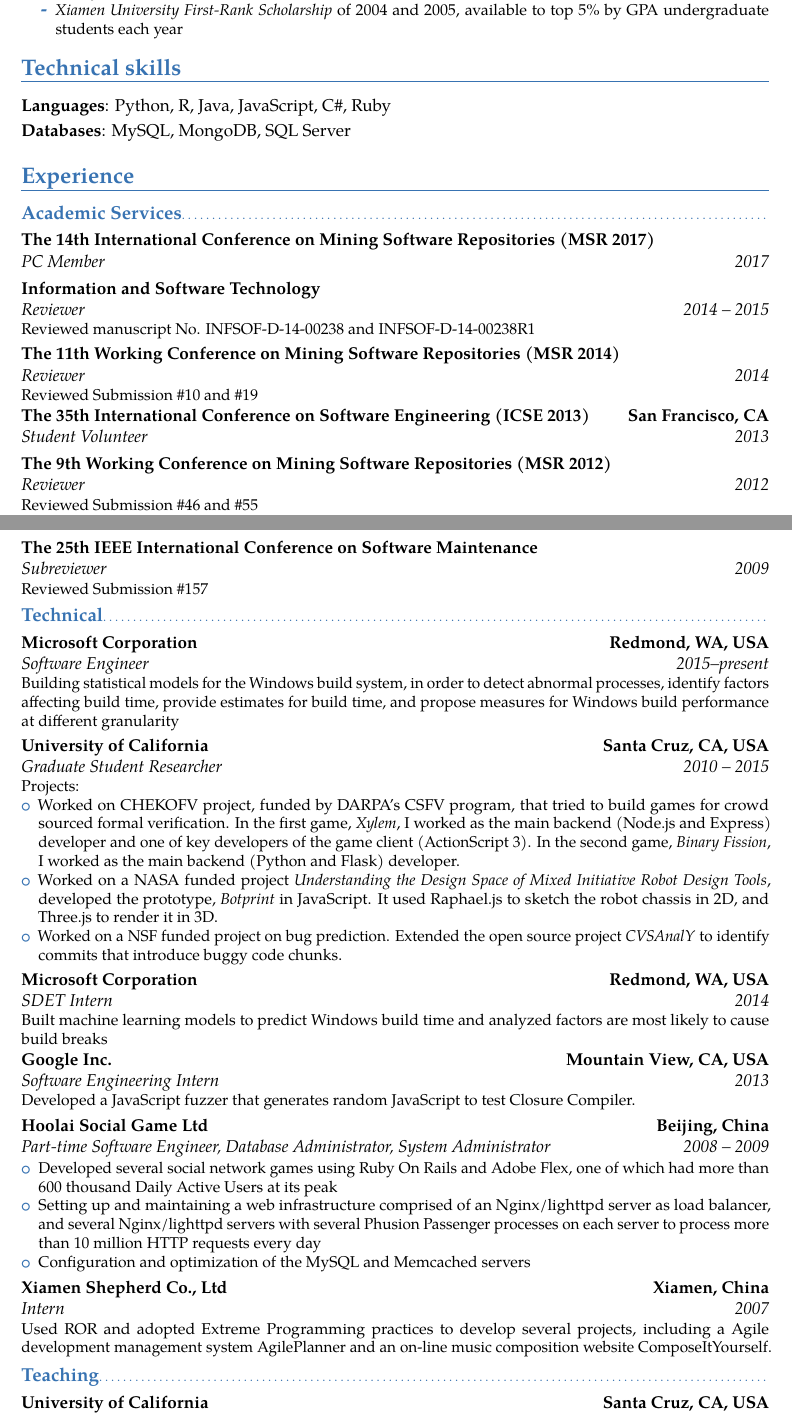
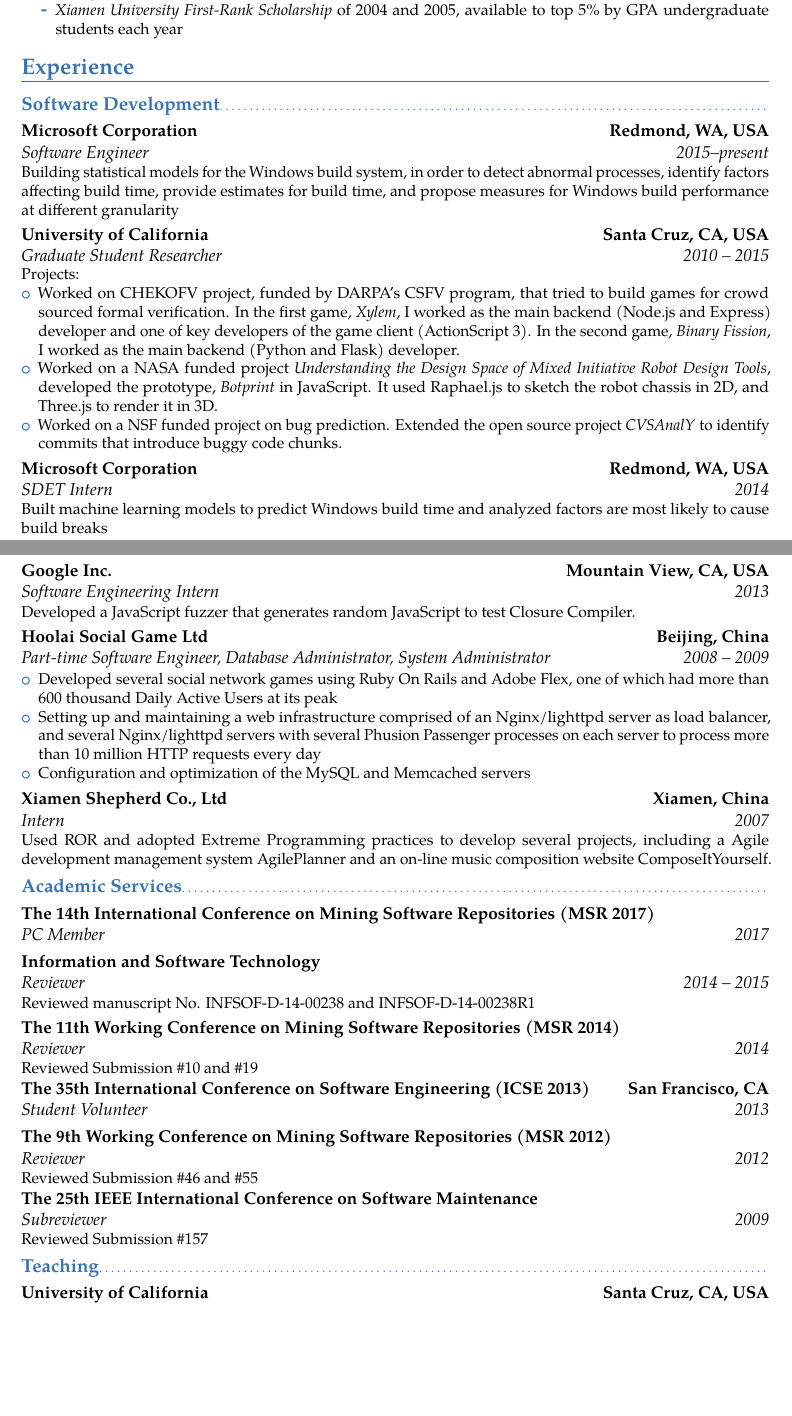
Before and after one commit to linzhp/Resume, a LaTeX CV (cv_lin.tex, which reads experience.tex): two parts of pages 1 and 2 of 3, joined at a grey line, cut so that both start at the same text, the shorter picture padded with empty space. Compiled offline with pdfLaTeX.

Commit message:
Update for H-1B visa interview

```diff
--- a/experience.tex
+++ b/experience.tex
@@ -1,13 +1,5 @@
 \section{Experience}
-\subsection{Academic Services}
-\cventry{2017}{PC Member}{The 14th International Conference on Mining Software Repositories (MSR 2017)}{}{}{}
-\cventry{2014 -- 2015}{Reviewer}{Information and Software Technology}{}{}{Reviewed manuscript No. INFSOF-D-14-00238 and INFSOF-D-14-00238R1}
-\cventry{2014}{Reviewer}{The 11th Working Conference on Mining Software Repositories (MSR 2014)}{}{}{Reviewed Submission \#10 and \#19}
-\cventry{2013}{Student Volunteer}{The 35th International Conference on Software Engineering (ICSE 2013)}{San Francisco, CA}{}{}
-\cventry{2012}{Reviewer}{The 9th Working Conference on Mining Software Repositories (MSR 2012)}{}{}{Reviewed Submission \#46 and \#55}
-\cventry{2009}{Subreviewer}{The 25th IEEE International Conference on Software Maintenance}{}{}{Reviewed Submission \#157}
-
-\subsection{Technical}
+\subsection{Software Development}
 \cventry{2015--present}{Software Engineer}{Microsoft Corporation}{Redmond, WA, USA}{}
 {Building statistical models for the Windows build system, in order to detect abnormal processes, identify factors affecting build time, provide estimates for build time, and propose measures for Windows build performance at different granularity}
 \cventry{2010 -- 2015}{Graduate Student Researcher}{University of California}{Santa Cruz, CA, USA}{}{
@@ -31,5 +23,13 @@
 }                % arguments 3 to 6 are optional
 \cventry{2007}{Intern}{Xiamen Shepherd Co., Ltd}{Xiamen, China}{}{Used ROR and adopted Extreme Programming practices to develop several projects, including a Agile development management system AgilePlanner and an on-line music composition website ComposeItYourself.}                % arguments 3 to 6 are optional
 
+\subsection{Academic Services}
+\cventry{2017}{PC Member}{The 14th International Conference on Mining Software Repositories (MSR 2017)}{}{}{}
+\cventry{2014 -- 2015}{Reviewer}{Information and Software Technology}{}{}{Reviewed manuscript No. INFSOF-D-14-00238 and INFSOF-D-14-00238R1}
+\cventry{2014}{Reviewer}{The 11th Working Conference on Mining Software Repositories (MSR 2014)}{}{}{Reviewed Submission \#10 and \#19}
+\cventry{2013}{Student Volunteer}{The 35th International Conference on Software Engineering (ICSE 2013)}{San Francisco, CA}{}{}
+\cventry{2012}{Reviewer}{The 9th Working Conference on Mining Software Repositories (MSR 2012)}{}{}{Reviewed Submission \#46 and \#55}
+\cventry{2009}{Subreviewer}{The 25th IEEE International Conference on Software Maintenance}{}{}{Reviewed Submission \#157}
+
 \subsection{Teaching}
 \cventry{2011}{Teaching Assistant}{University of California}{Santa Cruz, CA, USA}{}{Courses: \textit{Machine Learning and Data Mining}, \textit{Introduction to Database Management Systems}, and \textit{Introduction to Computer Science}}
```
Also changed, not shown: cv_lin.tex (+1 -1 lines), cv_lin.pdf, 1 other file. Lines whose indentation alone changed are shown as unchanged.
